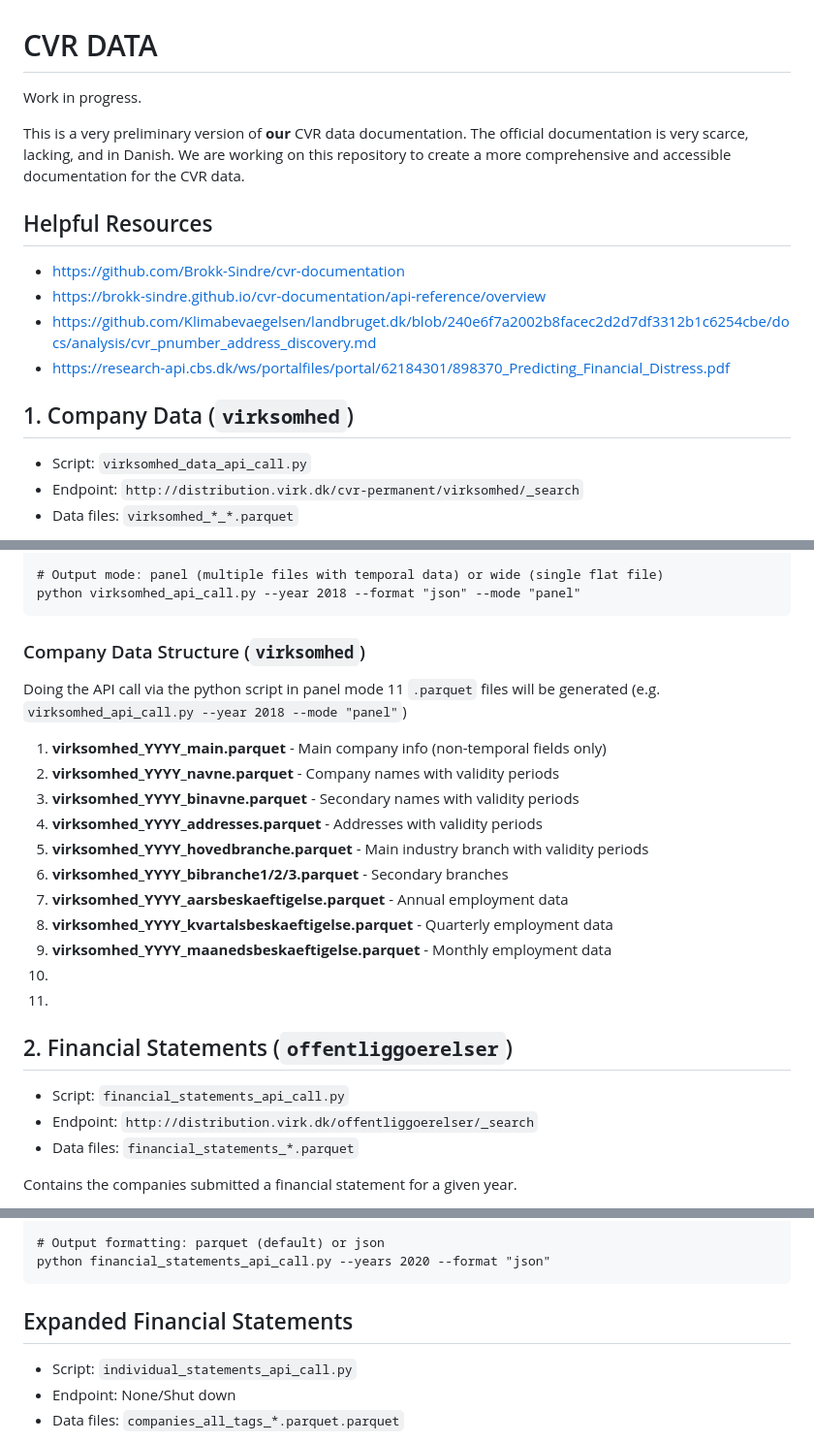
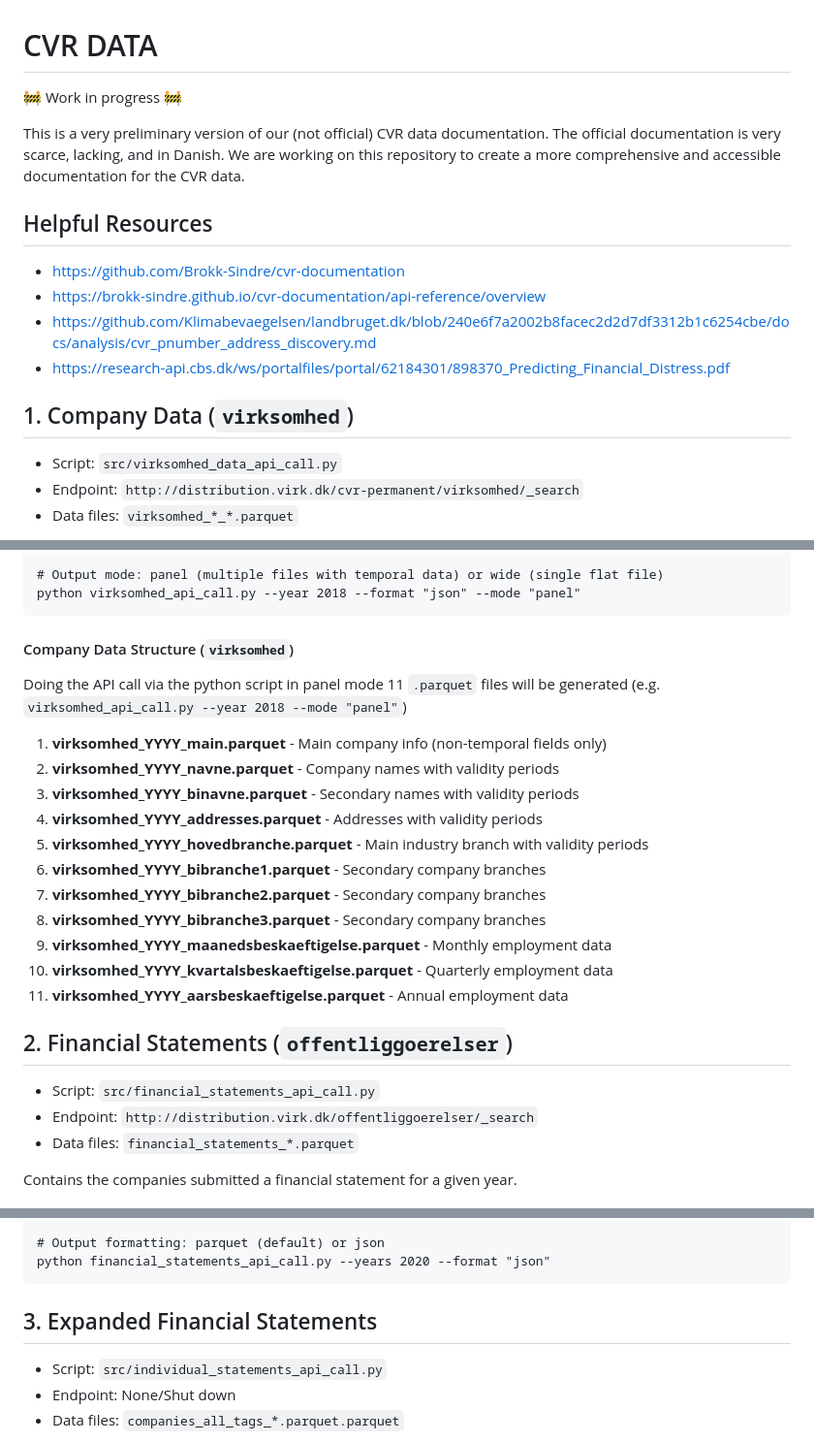
Before and after one commit to CBS-SI/CVR_data, a Markdown page: README.md, 3 parts joined by grey strips. Shown at 97% size. GitHub-like rendering.

````diff
--- a/README.md
+++ b/README.md
@@ -1,8 +1,8 @@
 # CVR DATA
 
-Work in progress.
+🚧 Work in progress 🚧
 
-This is a very preliminary version of **our** CVR data documentation. The official documentation is very scarce, lacking, and in Danish. We are working on this repository to create a more comprehensive and accessible documentation for the CVR data.
+This is a very preliminary version of our (not official) CVR data documentation. The official documentation is very scarce, lacking, and in Danish. We are working on this repository to create a more comprehensive and accessible documentation for the CVR data.
 
 ## Helpful Resources
 
@@ -13,7 +13,7 @@ This is a very preliminary version of **our** CVR data documentation. The offici
 
 ## 1. Company Data (`virksomhed`)
 
-- Script: `virksomhed_data_api_call.py`
+- Script: `src/virksomhed_data_api_call.py`
 - Endpoint: `http://distribution.virk.dk/cvr-permanent/virksomhed/_search`
 - Data files: `virksomhed_*_*.parquet`
 
@@ -34,7 +34,7 @@ python virksomhed_api_call.py --year 2018 --format "parquet"
 python virksomhed_api_call.py --year 2018 --format "json" --mode "panel"
 ```
 
-### Company Data Structure (`virksomhed`)
+#### Company Data Structure (`virksomhed`)
 
 Doing the API call via the python script in panel mode 11 `.parquet` files will be generated (e.g. `virksomhed_api_call.py --year 2018 --mode "panel"`)
 
@@ -43,16 +43,16 @@ Doing the API call via the python script in panel mode 11 `.parquet` files will
 3. **virksomhed_YYYY_binavne.parquet** - Secondary names with validity periods
 4. **virksomhed_YYYY_addresses.parquet** - Addresses with validity periods
 5. **virksomhed_YYYY_hovedbranche.parquet** - Main industry branch with validity periods
-6. **virksomhed_YYYY_bibranche1/2/3.parquet** - Secondary branches
-7. **virksomhed_YYYY_aarsbeskaeftigelse.parquet** - Annual employment data
-8. **virksomhed_YYYY_kvartalsbeskaeftigelse.parquet** - Quarterly employment data
+6. **virksomhed_YYYY_bibranche1.parquet** - Secondary company branches
+7. **virksomhed_YYYY_bibranche2.parquet** - Secondary company branches
+8. **virksomhed_YYYY_bibranche3.parquet** - Secondary company branches
 9. **virksomhed_YYYY_maanedsbeskaeftigelse.parquet** - Monthly employment data
-10.
-11.
+10. **virksomhed_YYYY_kvartalsbeskaeftigelse.parquet** - Quarterly employment data
+11. **virksomhed_YYYY_aarsbeskaeftigelse.parquet** - Annual employment data
 
 ## 2. Financial Statements (`offentliggoerelser`)
 
-- Script: `financial_statements_api_call.py`
+- Script: `src/financial_statements_api_call.py`
 - Endpoint: `http://distribution.virk.dk/offentliggoerelser/_search`
 - Data files: `financial_statements_*.parquet`
 
@@ -73,9 +73,9 @@ python financial_statements_api_call.py --years 2018 2020
 python financial_statements_api_call.py --years 2020 --format "json"
 ```
 
-## Expanded Financial Statements
+## 3. Expanded Financial Statements
 
-- Script: `individual_statements_api_call.py`
+- Script: `src/individual_statements_api_call.py`
 - Endpoint: None/Shut down
 - Data files: `companies_all_tags_*.parquet.parquet`
 
````
